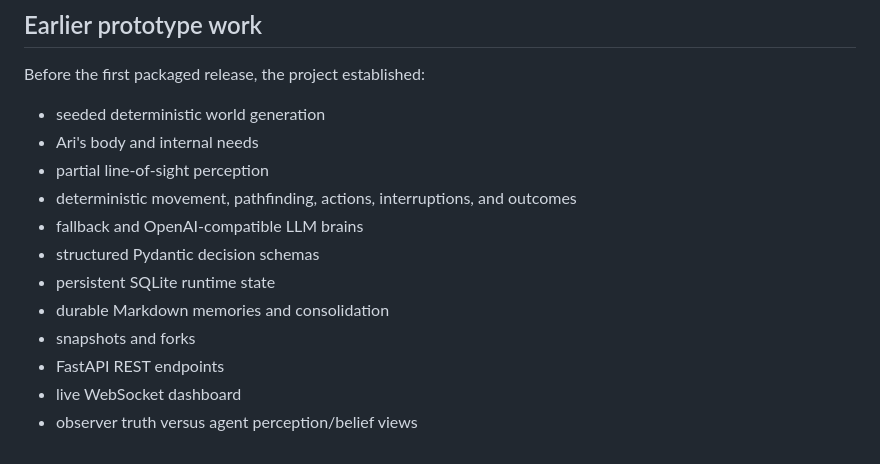
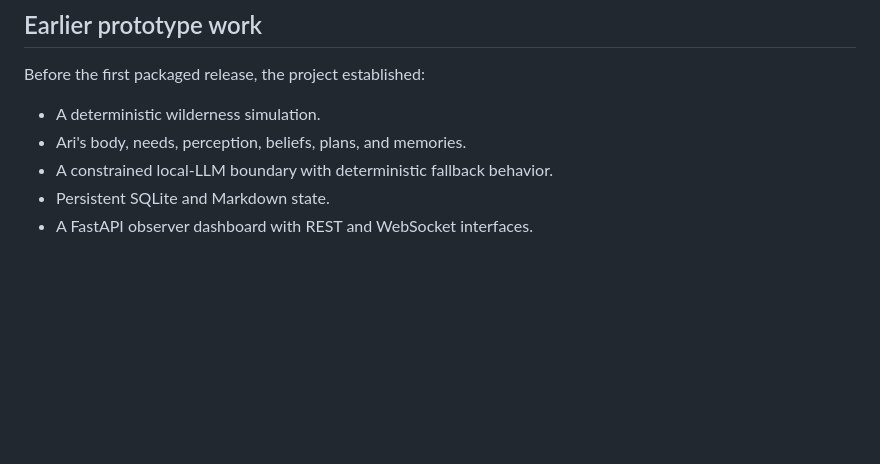
Before and after one commit to eWOOD29/embodied-alife, a Markdown page: CHANGELOG.md, the part around one of its changes. Rendered like a GitHub page; blank space fills up the shorter version.

```diff
--- a/CHANGELOG.md
+++ b/CHANGELOG.md
@@ -78,15 +118,8 @@ The project uses semantic versioning pragmatically while it is still in early de
 
 Before the first packaged release, the project established:
 
-- seeded deterministic world generation
-- Ari's body and internal needs
-- partial line-of-sight perception
-- deterministic movement, pathfinding, actions, interruptions, and outcomes
-- fallback and OpenAI-compatible LLM brains
-- structured Pydantic decision schemas
-- persistent SQLite runtime state
-- durable Markdown memories and consolidation
-- snapshots and forks
-- FastAPI REST endpoints
-- live WebSocket dashboard
-- observer truth versus agent perception/belief views
+- A deterministic wilderness simulation.
+- Ari's body, needs, perception, beliefs, plans, and memories.
+- A constrained local-LLM boundary with deterministic fallback behavior.
+- Persistent SQLite and Markdown state.
+- A FastAPI observer dashboard with REST and WebSocket interfaces.
```
Also changed, not shown: other parts of CHANGELOG.md (+40 -0 lines).
